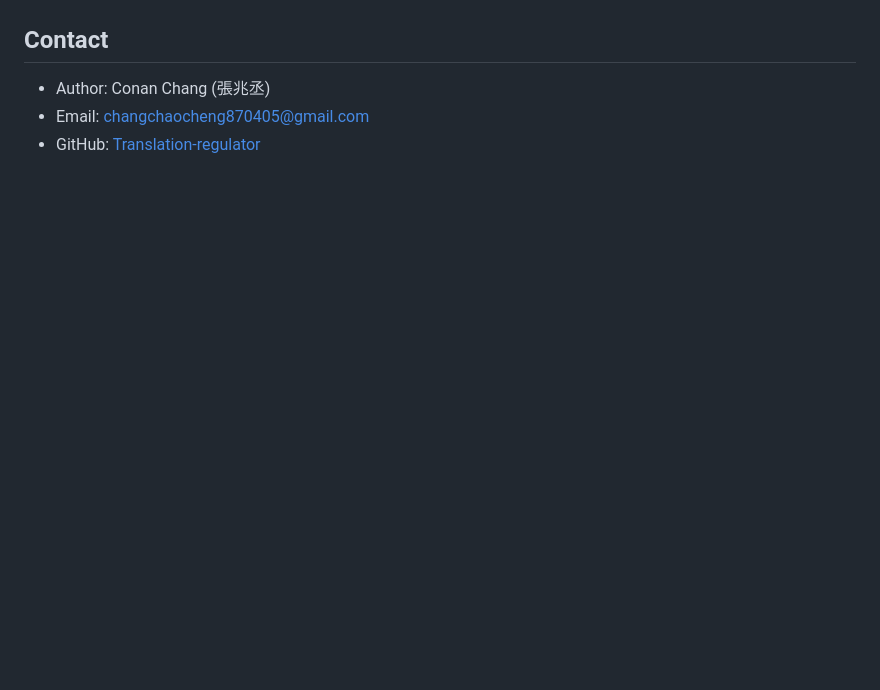
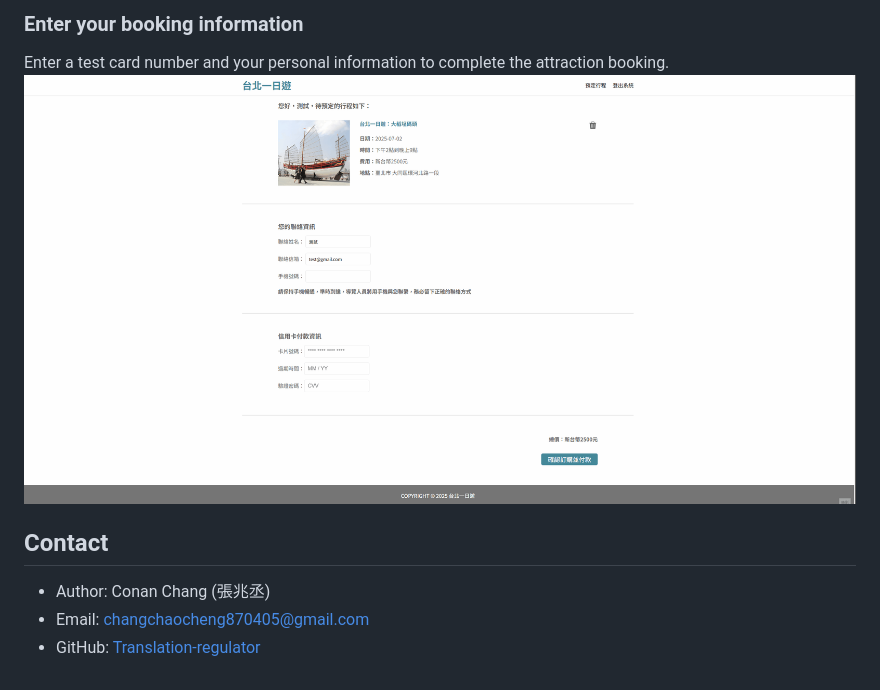
Before and after one commit to Translation-regulator/Taipei_Day_Trip, a Markdown page: README.md, the part around the change printed below. Drawn GitHub-style; pictures changed too: README_images/type information for booking.gif (added); blank space fills up the shorter version.

Commit message:
feat: finish README

```diff
--- a/README.md
+++ b/README.md
@@ -65,5 +68,7 @@ Use the search bar and the scrollable list in the center to browse attractions.
 
-
+### Enter your booking information
+Enter a test card number and your personal information to complete the attraction booking.
+![Enter Information](./README_images/type%20information%20for%20booking.gif)
 ## Contact
 - Author: Conan Chang (張兆丞)
 - Email: changchaocheng870405@gmail.com
```
Also changed, not shown: other parts of README.md (+3 -0 lines), 1 other file.
